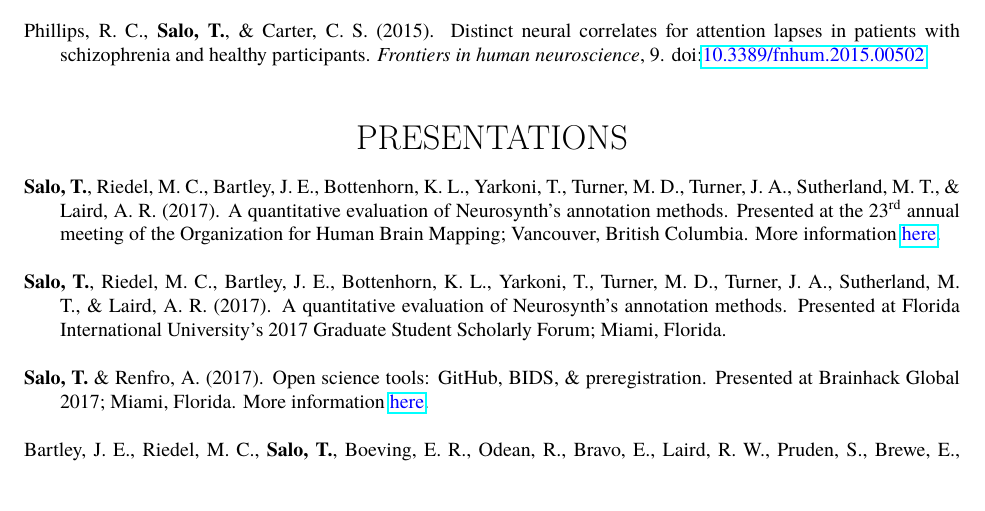
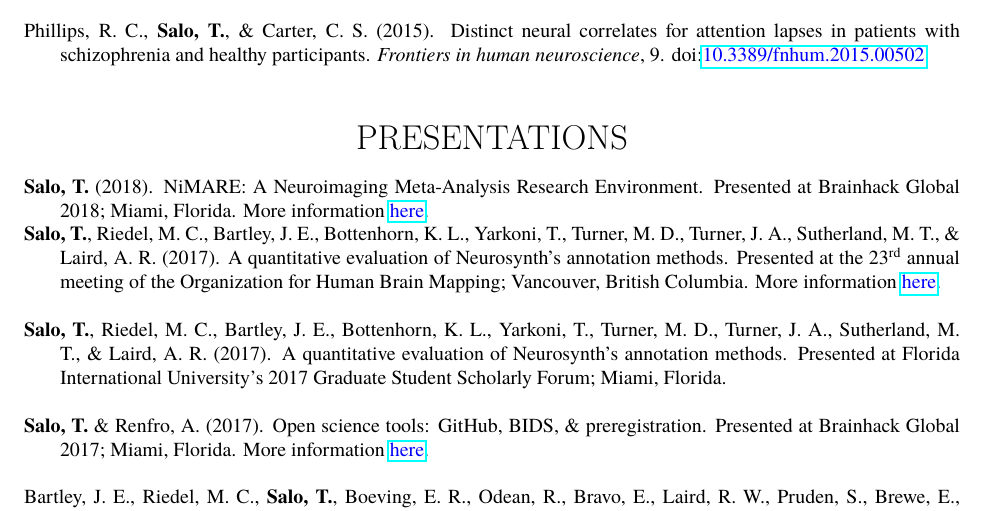
Before and after one commit to tsalo/tsalo_cv, a LaTeX CV (salo_cv.tex): part of page 2 of 3, cut so that both start at the same text. The pictures show the PDF file salo_cv.pdf that the author committed with the source.

Commit message:
Add BrainHack presentation.

```diff
--- a/salo_cv.tex
+++ b/salo_cv.tex
@@ -308,6 +308,11 @@ doi:\textlink{https://doi.org/10.3389/fnhum.2015.00502}{10.3389/fnhum.2015.00502
 \begin{center}\sectionstyle{PRESENTATIONS}\end{center}
 
 \begin{hangparas}{.25in}{1}
+\textbf{Salo, T.} (2018).
+NiMARE: A Neuroimaging Meta-Analysis Research Environment.
+Presented at Brainhack Global 2018; Miami, Florida. More
+information \textlink{https://www.slideshare.net/TaylorSalo/nimarebrainhackglobalmiami}{here}.
+
 \textbf{Salo, T.}, Riedel, M. C., Bartley, J. E., Bottenhorn, K. L., Yarkoni, T.,
 Turner, M. D., Turner, J. A., Sutherland, M. T., \& Laird, A. R. (2017).
 A quantitative evaluation of Neurosynth's annotation methods. Presented at
```
Also changed, not shown: salo_cv.pdf.
